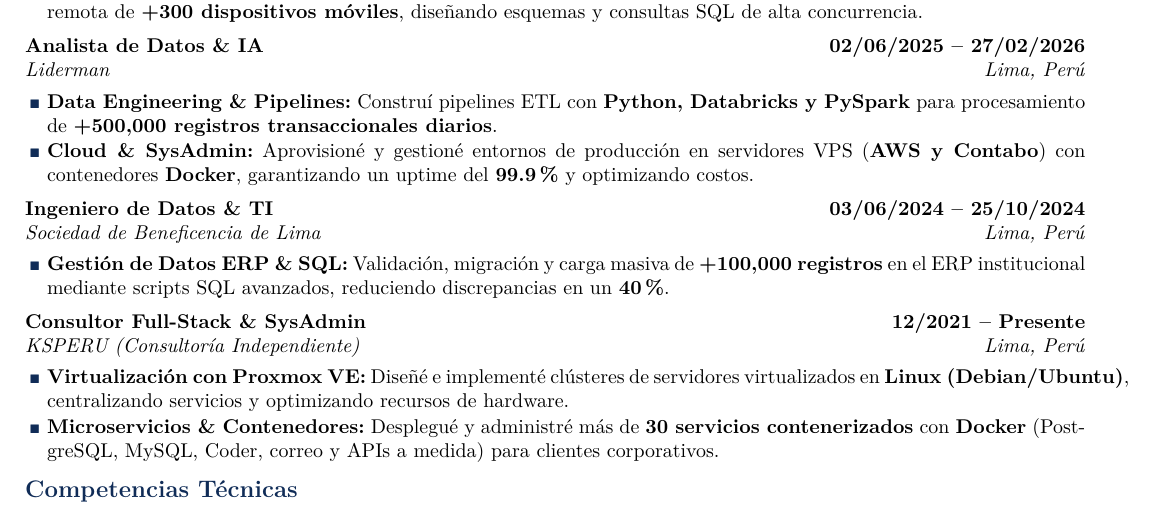
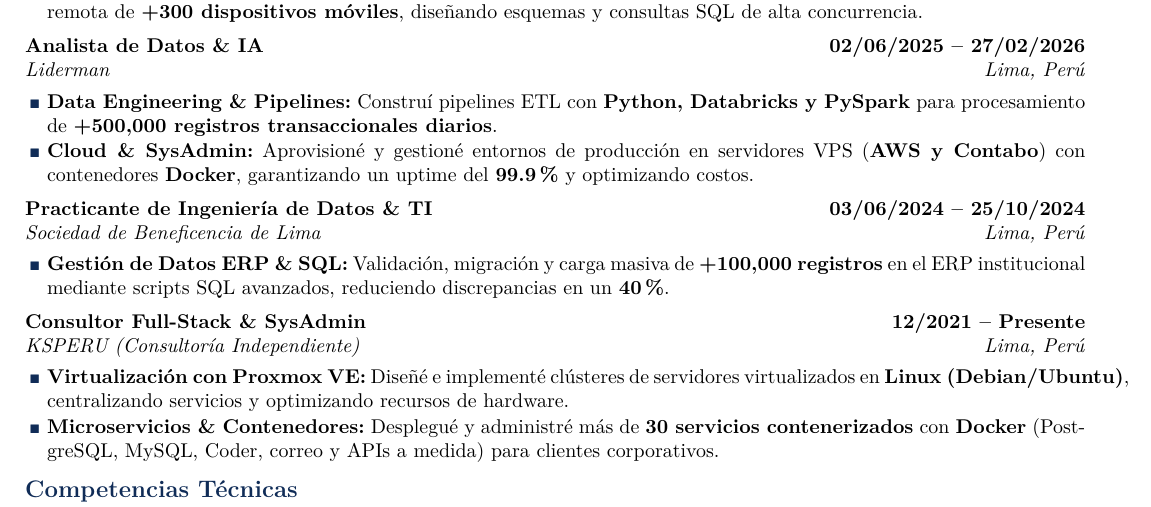
Before and after one commit to M4HR/currilum-vitae, a LaTeX CV (cv.tex): part of the page, cut so that both start at the same text. Compiled offline with pdfLaTeX.

Commit message:
Set title to Practicante de Ingenieria de Datos & TI for Sociedad de Beneficencia

```diff
--- a/cv.tex
+++ b/cv.tex
@@ -106,7 +106,7 @@
 
 \vspace{0.2em}
 
-\entryheader{Ingeniero de Datos \& TI}{03/06/2024 -- 25/10/2024}{Sociedad de Beneficencia de Lima}{Lima, Perú}
+\entryheader{Practicante de Ingeniería de Datos \& TI}{03/06/2024 -- 25/10/2024}{Sociedad de Beneficencia de Lima}{Lima, Perú}
 \begin{itemize}
     \item \textbf{Gestión de Datos ERP \& SQL:} Validación, migración y carga masiva de \textbf{+100,000 registros} en el ERP institucional mediante scripts SQL avanzados, reduciendo discrepancias en un \textbf{40\%}.
 \end{itemize}
```
Also changed, not shown: cv.pdf.
